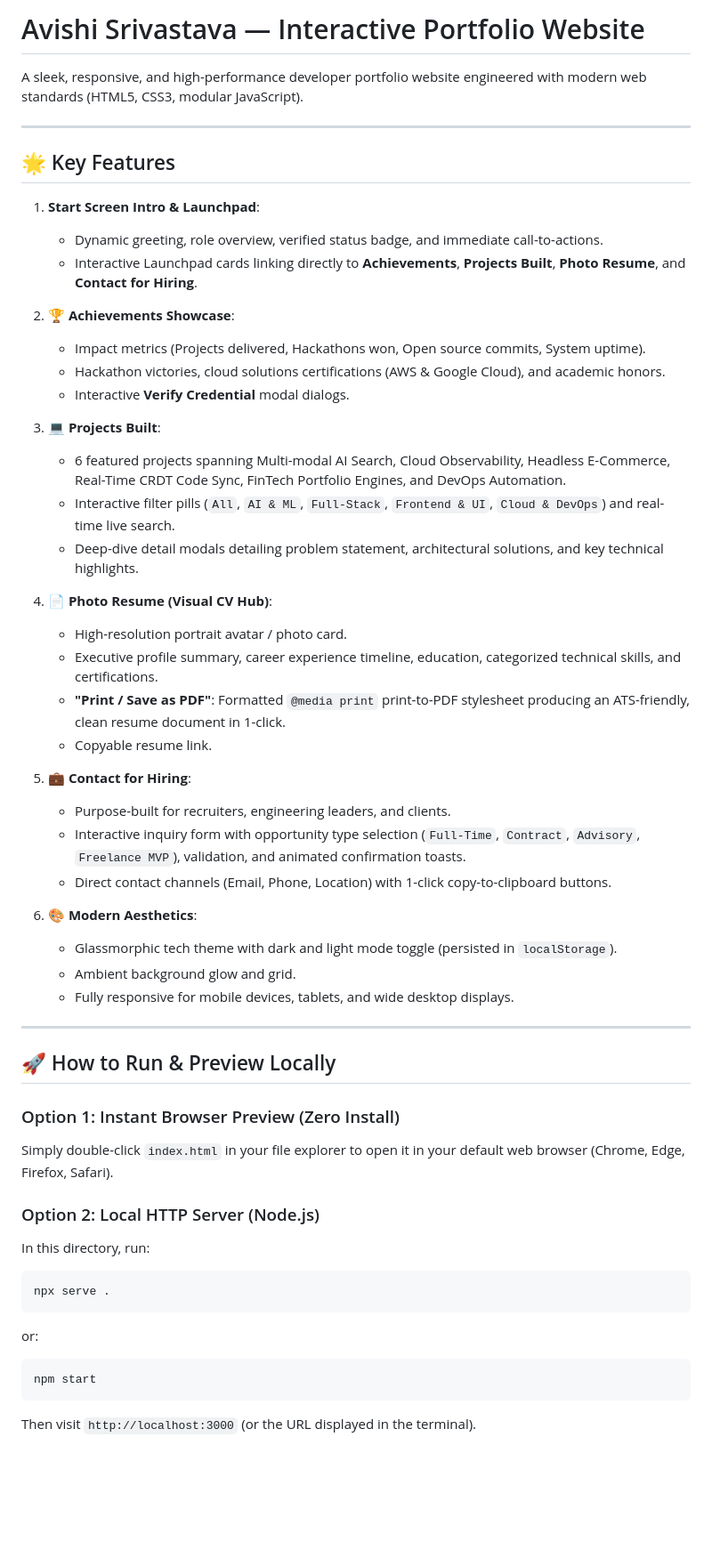
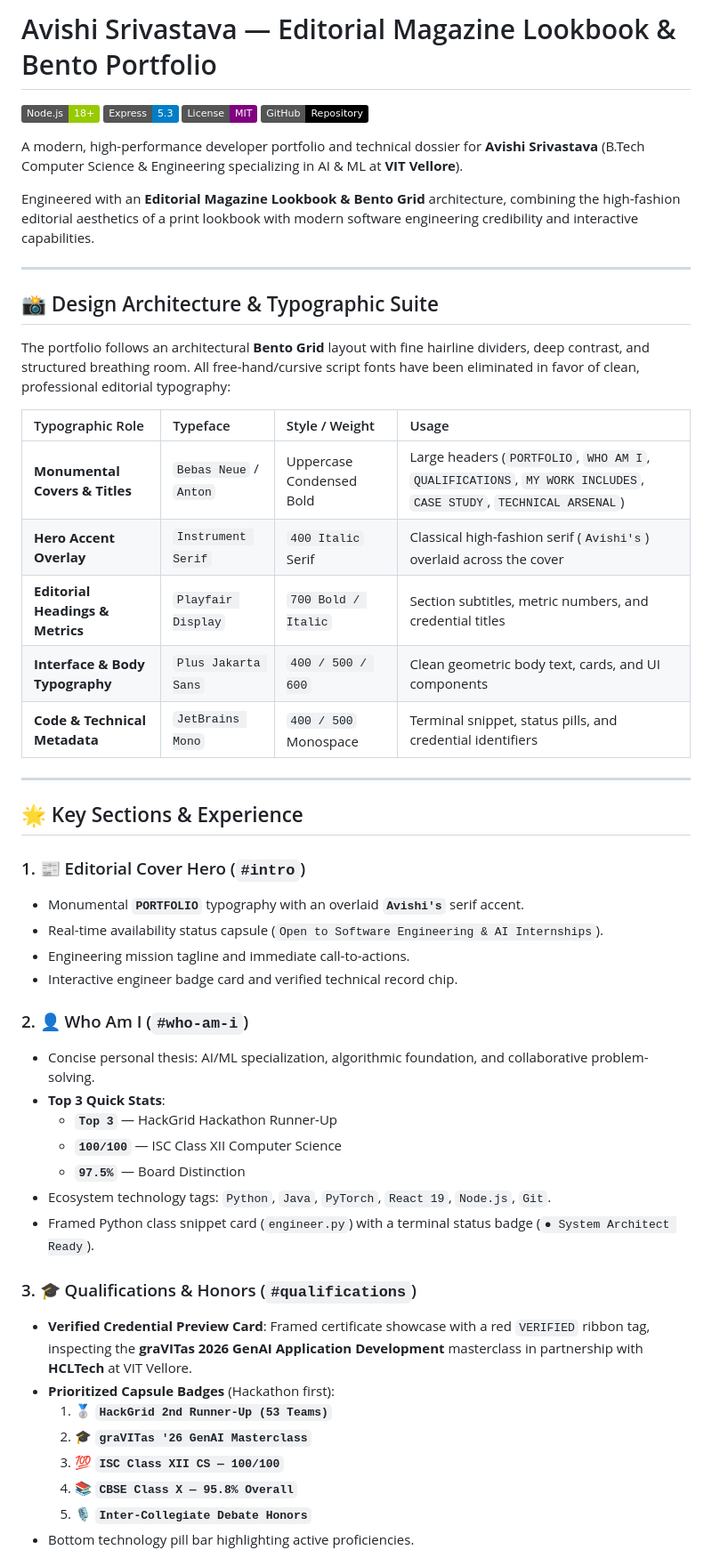
Before and after one commit to avishisrivastava8127-web/avishi_portfolio, a Markdown page: README.md, the part around one of its changes. Shown at 89% size. Drawn GitHub-style; badges without logos; blank space fills up the shorter version.

Commit message:
docs: update README with editorial bento architecture, typography suite, and project dossier

````diff
--- a/README.md
+++ b/README.md
@@ -1,55 +1,54 @@
-# Avishi Srivastava — Interactive Portfolio Website
+# Avishi Srivastava — Editorial Magazine Lookbook & Bento Portfolio
 
-A sleek, responsive, and high-performance developer portfolio website engineered with modern web standards (HTML5, CSS3, modular JavaScript).
+[![Node.js](https://img.shields.io/badge/Node.js-18%2B-green.svg)](https://nodejs.org/)
+[![Express](https://img.shields.io/badge/Express-5.3-blue.svg)](https://expressjs.com/)
+[![License](https://img.shields.io/badge/License-MIT-purple.svg)](LICENSE)
+[![GitHub](https://img.shields.io/badge/GitHub-Repository-black.svg)](https://github.com/avishisrivastava8127-web/avishi_portfolio)
+
+A modern, high-performance developer portfolio and technical dossier for **Avishi Srivastava** (B.Tech Computer Science & Engineering specializing in AI & ML at **VIT Vellore**).
+
+Engineered with an **Editorial Magazine Lookbook & Bento Grid** architecture, combining the high-fashion editorial aesthetics of a print lookbook with modern software engineering credibility and interactive capabilities.
 
 ---
 
-## 🌟 Key Features
+## 📸 Design Architecture & Typographic Suite
 
-1. **Start Screen Intro & Launchpad**:
-   - Dynamic greeting, role overview, verified status badge, and immediate call-to-actions.
-   - Interactive Launchpad cards linking directly to **Achievements**, **Projects Built**, **Photo Resume**, and **Contact for Hiring**.
+The portfolio follows an architectural **Bento Grid** layout with fine hairline dividers, deep contrast, and structured breathing room. All free-hand/cursive script fonts have been eliminated in favor of clean, professional editorial typography:
 
-2. **🏆 Achievements Showcase**:
-   - Impact metrics (Projects delivered, Hackathons won, Open source commits, System uptime).
-   - Hackathon victories, cloud solutions certifications (AWS & Google Cloud), and academic honors.
-   - Interactive **Verify Credential** modal dialogs.
-
-3. **💻 Projects Built**:
-   - 6 featured projects spanning Multi-modal AI Search, Cloud Observability, Headless E-Commerce, Real-Time CRDT Code Sync, FinTech Portfolio Engines, and DevOps Automation.
-   - Interactive filter pills (`All`, `AI & ML`, `Full-Stack`, `Frontend & UI`, `Cloud & DevOps`) and real-time live search.
-   - Deep-dive detail modals detailing problem statement, architectural solutions, and key technical highlights.
-
-4. **📄 Photo Resume (Visual CV Hub)**:
-   - High-resolution portrait avatar / photo card.
-   - Executive profile summary, career experience timeline, education, categorized technical skills, and certifications.
-   - **"Print / Save as PDF"**: Formatted `@media print` print-to-PDF stylesheet producing an ATS-friendly, clean resume document in 1-click.
-   - Copyable resume link.
-
-5. **💼 Contact for Hiring**:
-   - Purpose-built for recruiters, engineering leaders, and clients.
-   - Interactive inquiry form with opportunity type selection (`Full-Time`, `Contract`, `Advisory`, `Freelance MVP`), validation, and animated confirmation toasts.
-   - Direct contact channels (Email, Phone, Location) with 1-click copy-to-clipboard buttons.
-
-6. **🎨 Modern Aesthetics**:
-   - Glassmorphic tech theme with dark and light mode toggle (persisted in `localStorage`).
-   - Ambient background glow and grid.
-   - Fully responsive for mobile devices, tablets, and wide desktop displays.
+| Typographic Role | Typeface | Style / Weight | Usage |
+| :--- | :--- | :--- | :--- |
+| **Monumental Covers & Titles** | `Bebas Neue` / `Anton` | Uppercase Condensed Bold | Large headers (`PORTFOLIO`, `WHO AM I`, `QUALIFICATIONS`, `MY WORK INCLUDES`, `CASE STUDY`, `TECHNICAL ARSENAL`) |
+| **Hero Accent Overlay** | `Instrument Serif` | `400 Italic` Serif | Classical high-fashion serif (`Avishi's`) overlaid across the cover |
+| **Editorial Headings & Metrics** | `Playfair Display` | `700 Bold / Italic` | Section subtitles, metric numbers, and credential titles |
+| **Interface & Body Typography** | `Plus Jakarta Sans` | `400 / 500 / 600` | Clean geometric body text, cards, and UI components |
+| **Code & Technical Metadata** | `JetBrains Mono` | `400 / 500` Monospace | Terminal snippet, status pills, and credential identifiers |
 
 ---
 
-## 🚀 How to Run & Preview Locally
+## 🌟 Key Sections & Experience
 
-### Option 1: Instant Browser Preview (Zero Install)
-Simply double-click `index.html` in your file explorer to open it in your default web browser (Chrome, Edge, Firefox, Safari).
+### 1. 📰 Editorial Cover Hero (`#intro`)
+- Monumental **`PORTFOLIO`** typography with an overlaid **`Avishi's`** serif accent.
+- Real-time availability status capsule (`Open to Software Engineering & AI Internships`).
+- Engineering mission tagline and immediate call-to-actions.
+- Interactive engineer badge card and verified technical record chip.
 
-### Option 2: Local HTTP Server (Node.js)
-In this directory, run:
-```bash
-npx serve .
-```
-or:
-```bash
-npm start
-```
-Then visit `http://localhost:3000` (or the URL displayed in the terminal).
+### 2. 👤 Who Am I (`#who-am-i`)
+- Concise personal thesis: AI/ML specialization, algorithmic foundation, and collaborative problem-solving.
+- **Top 3 Quick Stats**:
+  - **`Top 3`** — HackGrid Hackathon Runner-Up
+  - **`100/100`** — ISC Class XII Computer Science
+  - **`97.5%`** — Board Distinction
+- Ecosystem technology tags: `Python`, `Java`, `PyTorch`, `React 19`, `Node.js`, `Git`.
+- Framed Python class snippet card (`engineer.py`) with a terminal status badge (`● System Architect Ready`).
+
+### 3. 🎓 Qualifications & Honors (`#qualifications`)
+- **Verified Credential Preview Card**: Framed certificate showcase with a red `VERIFIED` ribbon tag, inspecting the **graVITas 2026 GenAI Application Development** masterclass in partnership with **HCLTech** at VIT Vellore.
+- **Prioritized Capsule Badges** (Hackathon first):
+  1. 🥈 **`HackGrid 2nd Runner-Up (53 Teams)`**
+  2. 🎓 **`graVITas '26 GenAI Masterclass`**
+  3. 💯 **`ISC Class XII CS — 100/100`**
+  4. 📚 **`CBSE Class X — 95.8% Overall`**
+  5. 🎙️ **`Inter-Collegiate Debate Honors`**
+- Bottom technology pill bar highlighting active proficiencies.
+
````
Also changed, not shown: other parts of README.md (+121 -11 lines).
